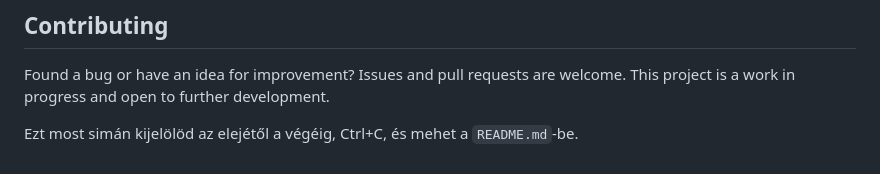
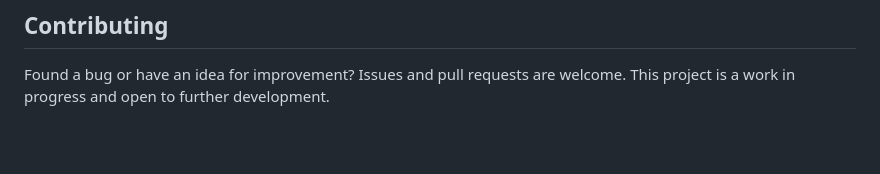
Before and after one commit to bonczbe/MNB-IC-Market-tax-calculator-with-Gmail-integration, a Markdown page: README.md, the part around the change. Rendered like a GitHub page; blank space fills up the shorter version.

```diff
--- a/README.md
+++ b/README.md
@@ -133,5 +133,3 @@ The application is built around IC Markets and MNB rates, but can be adapted:
 
 Found a bug or have an idea for improvement? Issues and pull requests are welcome.
 This project is a work in progress and open to further development.
-
-Ezt most simán kijelölöd az elejétől a végéig, Ctrl+C, és mehet a `README.md`-be.
```
